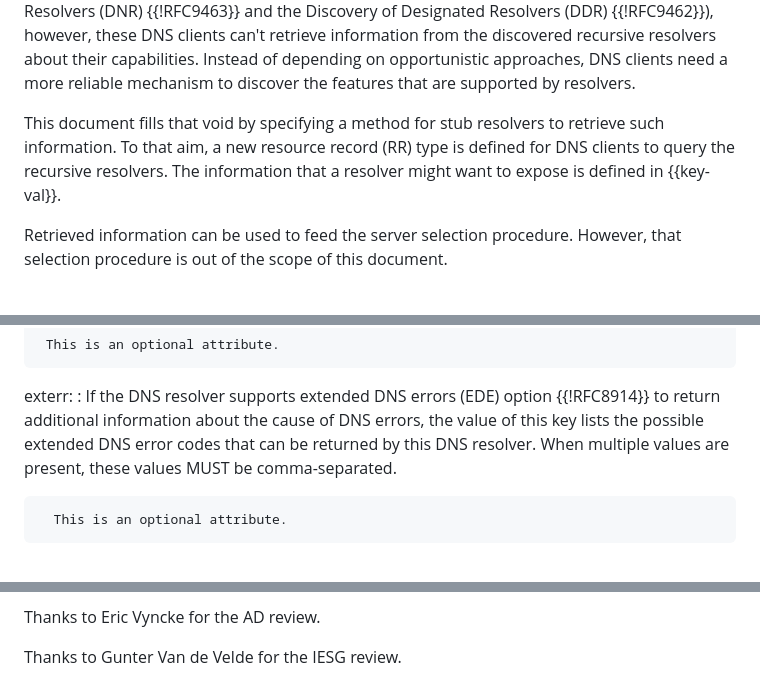
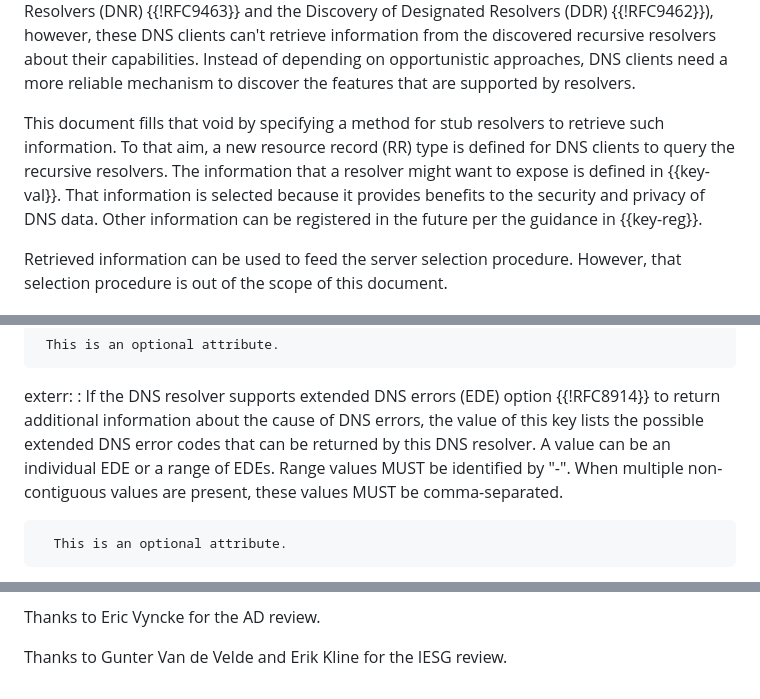
Before and after one commit to boucadair/add-resolver-information, a Markdown page: draft-ietf-add-resolver-info.md, 3 parts joined by grey strips. Rendered like a GitHub page.

Commit message:
Review IESG Erik Kline

```diff
--- a/draft-ietf-add-resolver-info.md
+++ b/draft-ietf-add-resolver-info.md
@@ -65,7 +65,7 @@ informative:
    resolvers to retrieve such information.  To that aim, a new resource record (RR) type
    is defined for DNS clients to query the recursive resolvers.  The
    information that a resolver might want to expose is defined in
-   {{key-val}}.
+   {{key-val}}. That information is selected because it provides benefits to the security and privacy of DNS data. Other information can be registered in the future per the guidance in {{key-reg}}.
 
    Retrieved information can be used to feed the server selection
    procedure. However, that selection procedure is out of the scope of this document.
@@ -149,8 +151,8 @@ Reputation:
    : If the DNS resolver supports extended DNS errors (EDE) option
       {{!RFC8914}} to return additional information about the cause of DNS
       errors, the value of this key lists the possible extended DNS
-      error codes that can be returned by this DNS resolver.  When
-      multiple values are present, these values MUST be comma-separated.
+      error codes that can be returned by this DNS resolver. A value can be an individual EDE or a range of EDEs. Range values MUST be identified by "-".  When
+      multiple non-contiguous values are present, these values MUST be comma-separated.
 
       This is an optional attribute.
 
@@ -277,4 +279,4 @@ Reference: RFCXXXX
 
    Thanks to Eric Vyncke for the AD review.
 
-   Thanks to Gunter Van de Velde for the IESG review.
+   Thanks to Gunter Van de Velde and Erik Kline for the IESG review.
```
Also changed, not shown: other parts of draft-ietf-add-resolver-info.md (+2 -0 lines).
